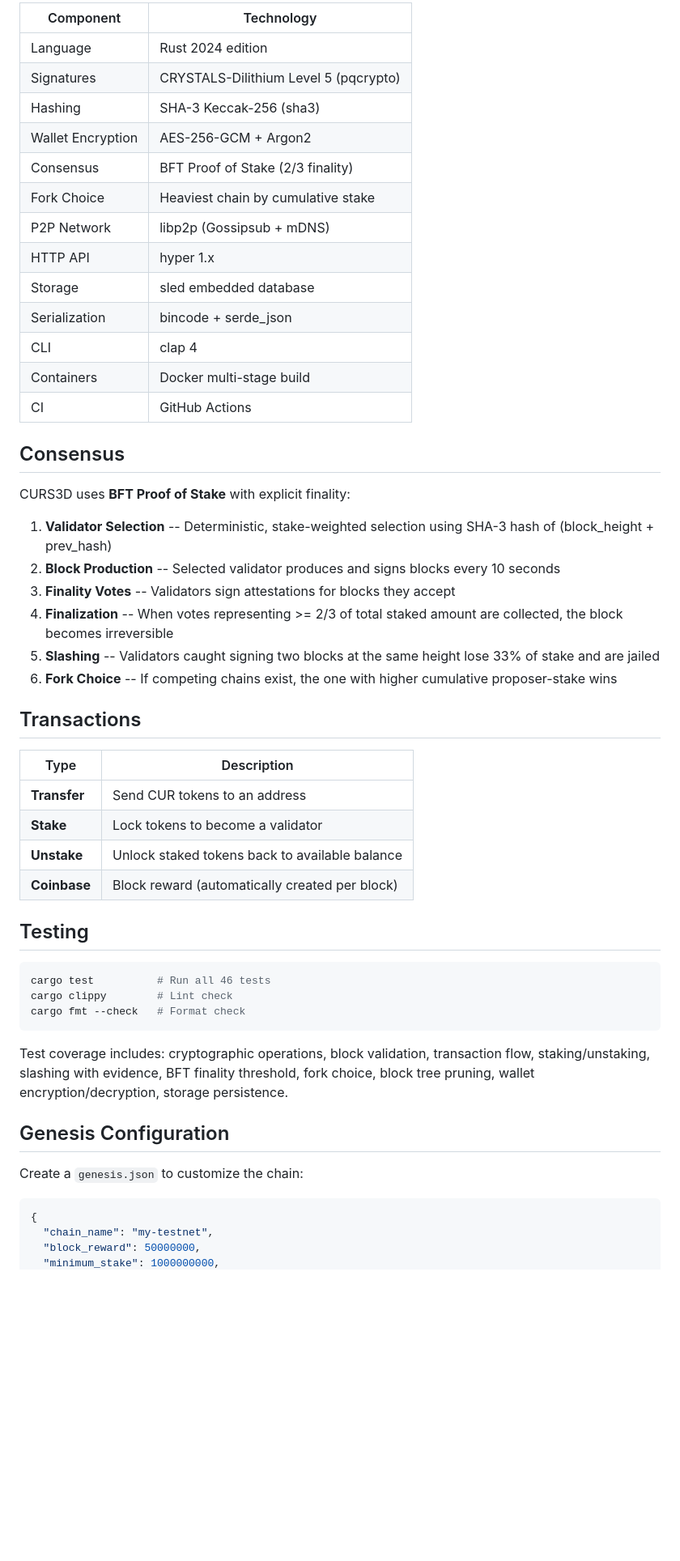
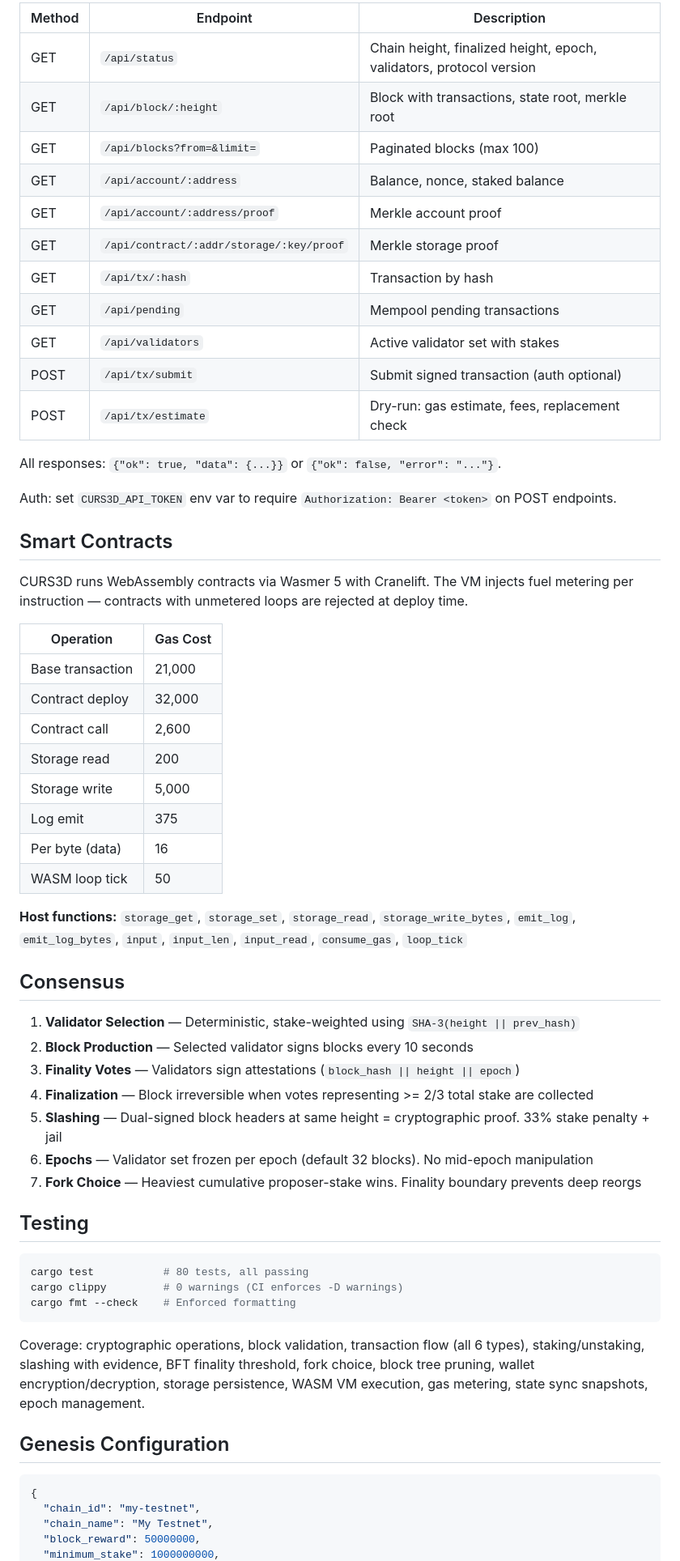
Before and after one commit to Pazificateur69/curs3d, a Markdown page: README.md, the part around one of its changes. Shown at 81% size. Drawn GitHub-style; blank space fills up the shorter version.

````diff
--- a/README.md
+++ b/README.md
@@ -130,56 +130,64 @@ website/
 
-| Component | Technology |
-|-----------|-----------|
-| Language | Rust 2024 edition |
-| Signatures | CRYSTALS-Dilithium Level 5 (pqcrypto) |
-| Hashing | SHA-3 Keccak-256 (sha3) |
-| Wallet Encryption | AES-256-GCM + Argon2 |
-| Consensus | BFT Proof of Stake (2/3 finality) |
-| Fork Choice | Heaviest chain by cumulative stake |
-| P2P Network | libp2p (Gossipsub + mDNS) |
-| HTTP API | hyper 1.x |
-| Storage | sled embedded database |
-| Serialization | bincode + serde_json |
-| CLI | clap 4 |
-| Containers | Docker multi-stage build |
-| CI | GitHub Actions |
+| Method | Endpoint | Description |
+|--------|----------|-------------|
+| GET | `/api/status` | Chain height, finalized height, epoch, validators, protocol version |
+| GET | `/api/block/:height` | Block with transactions, state root, merkle root |
+| GET | `/api/blocks?from=&limit=` | Paginated blocks (max 100) |
+| GET | `/api/account/:address` | Balance, nonce, staked balance |
+| GET | `/api/account/:address/proof` | Merkle account proof |
+| GET | `/api/contract/:addr/storage/:key/proof` | Merkle storage proof |
+| GET | `/api/tx/:hash` | Transaction by hash |
+| GET | `/api/pending` | Mempool pending transactions |
+| GET | `/api/validators` | Active validator set with stakes |
+| POST | `/api/tx/submit` | Submit signed transaction (auth optional) |
+| POST | `/api/tx/estimate` | Dry-run: gas estimate, fees, replacement check |
+
+All responses: `{"ok": true, "data": {...}}` or `{"ok": false, "error": "..."}`.
+
+Auth: set `CURS3D_API_TOKEN` env var to require `Authorization: Bearer <token>` on POST endpoints.
+
+## Smart Contracts
+
+CURS3D runs WebAssembly contracts via Wasmer 5 with Cranelift. The VM injects fuel metering per instruction — contracts with unmetered loops are rejected at deploy time.
+
+| Operation | Gas Cost |
+|-----------|----------|
+| Base transaction | 21,000 |
+| Contract deploy | 32,000 |
+| Contract call | 2,600 |
+| Storage read | 200 |
+| Storage write | 5,000 |
+| Log emit | 375 |
+| Per byte (data) | 16 |
+| WASM loop tick | 50 |
+
+**Host functions:** `storage_get`, `storage_set`, `storage_read`, `storage_write_bytes`, `emit_log`, `emit_log_bytes`, `input`, `input_len`, `input_read`, `consume_gas`, `loop_tick`
 
 ## Consensus
 
-CURS3D uses **BFT Proof of Stake** with explicit finality:
-
-1. **Validator Selection** -- Deterministic, stake-weighted selection using SHA-3 hash of (block_height + prev_hash)
-2. **Block Production** -- Selected validator produces and signs blocks every 10 seconds
-3. **Finality Votes** -- Validators sign attestations for blocks they accept
-4. **Finalization** -- When votes representing >= 2/3 of total staked amount are collected, the block becomes irreversible
-5. **Slashing** -- Validators caught signing two blocks at the same height lose 33% of stake and are jailed
-6. **Fork Choice** -- If competing chains exist, the one with higher cumulative proposer-stake wins
-
-## Transactions
-
-| Type | Description |
-|------|-------------|
-| **Transfer** | Send CUR tokens to an address |
-| **Stake** | Lock tokens to become a validator |
-| **Unstake** | Unlock staked tokens back to available balance |
-| **Coinbase** | Block reward (automatically created per block) |
+1. **Validator Selection** — Deterministic, stake-weighted using `SHA-3(height || prev_hash)`
+2. **Block Production** — Selected validator signs blocks every 10 seconds
+3. **Finality Votes** — Validators sign attestations (`block_hash || height || epoch`)
+4. **Finalization** — Block irreversible when votes representing >= 2/3 total stake are collected
+5. **Slashing** — Dual-signed block headers at same height = cryptographic proof. 33% stake penalty + jail
+6. **Epochs** — Validator set frozen per epoch (default 32 blocks). No mid-epoch manipulation
+7. **Fork Choice** — Heaviest cumulative proposer-stake wins. Finality boundary prevents deep reorgs
 
 ## Testing
 
 ```bash
-cargo test          # Run all 46 tests
-cargo clippy        # Lint check
-cargo fmt --check   # Format check
+cargo test           # 80 tests, all passing
+cargo clippy         # 0 warnings (CI enforces -D warnings)
+cargo fmt --check    # Enforced formatting
 ```
 
-Test coverage includes: cryptographic operations, block validation, transaction flow, staking/unstaking, slashing with evidence, BFT finality threshold, fork choice, block tree pruning, wallet encryption/decryption, storage persistence.
+Coverage: cryptographic operations, block validation, transaction flow (all 6 types), staking/unstaking, slashing with evidence, BFT finality threshold, fork choice, block tree pruning, wallet encryption/decryption, storage persistence, WASM VM execution, gas metering, state sync snapshots, epoch management.
 
 ## Genesis Configuration
 
-Create a `genesis.json` to customize the chain:
-
 ```json
 {
-  "chain_name": "my-testnet",
+  "chain_id": "my-testnet",
+  "chain_name": "My Testnet",
   "block_reward": 50000000,
   "minimum_stake": 1000000000,
````
Also changed, not shown: other parts of README.md (+100 -107 lines).
